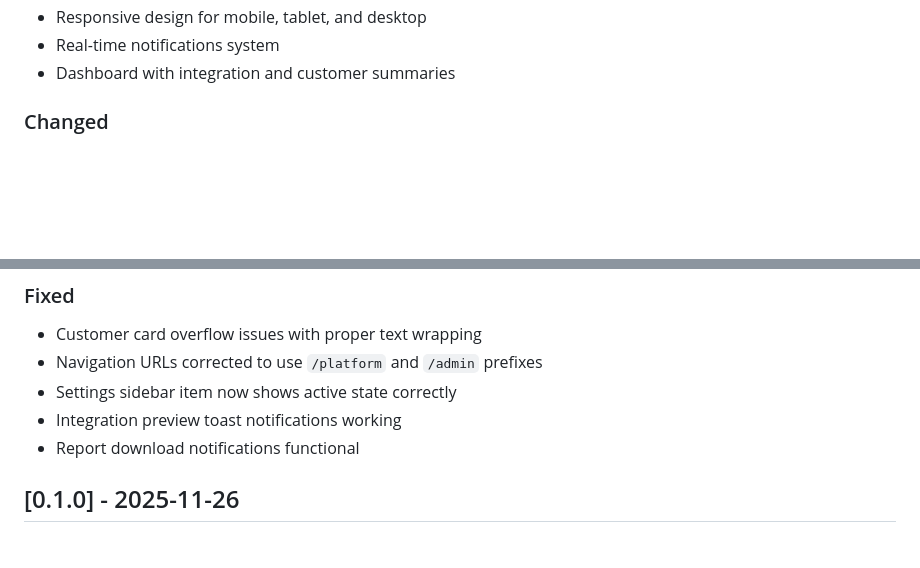
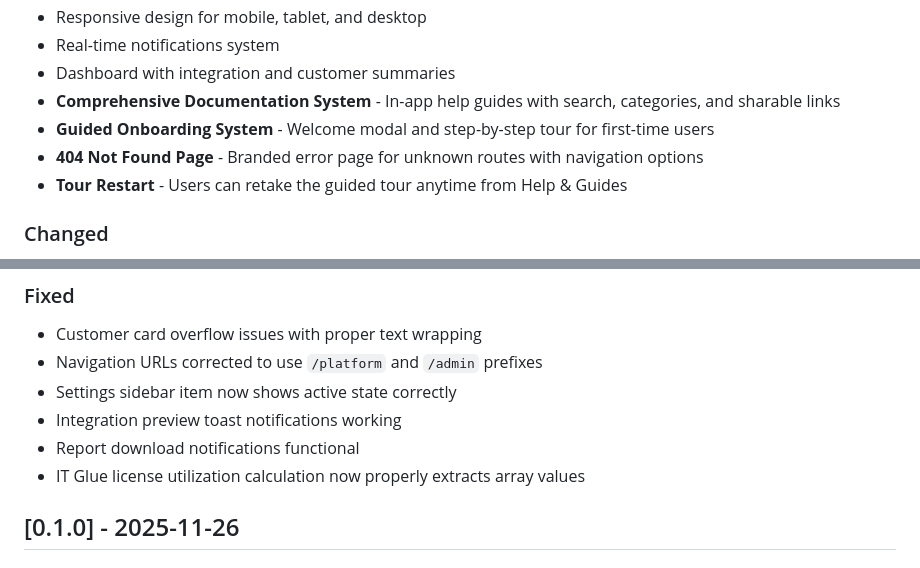
Before and after one commit to oyedokunken/MSP-reports, a Markdown page: CHANGELOG.md, 2 parts joined by grey strips. GitHub-like rendering; blank space fills up the shorter version.

Commit message:
docs: Update README and CHANGELOG with recent features
- Add documentation system, guided onboarding, and 404 page to README Key Features
- Add IT Glue fix to CHANGELOG Fixed section
- Add new features to CHANGELOG Added section

```diff
--- a/CHANGELOG.md
+++ b/CHANGELOG.md
@@ -23,6 +23,10 @@ and this project adheres to [Semantic Versioning](https://semver.org/spec/v2.0.0
 - Responsive design for mobile, tablet, and desktop
 - Real-time notifications system
 - Dashboard with integration and customer summaries
+- **Comprehensive Documentation System** - In-app help guides with search, categories, and sharable links
+- **Guided Onboarding System** - Welcome modal and step-by-step tour for first-time users
+- **404 Not Found Page** - Branded error page for unknown routes with navigation options
+- **Tour Restart** - Users can retake the guided tour anytime from Help & Guides
 
 ### Changed
 - Customer pagination increased to 21 items per page (3x7 grid)
@@ -37,6 +41,7 @@ and this project adheres to [Semantic Versioning](https://semver.org/spec/v2.0.0
 - Settings sidebar item now shows active state correctly
 - Integration preview toast notifications working
 - Report download notifications functional
+- IT Glue license utilization calculation now properly extracts array values
 
 ## [0.1.0] - 2025-11-26
 
```
Also changed, not shown: README.md (+3 -0 lines).
